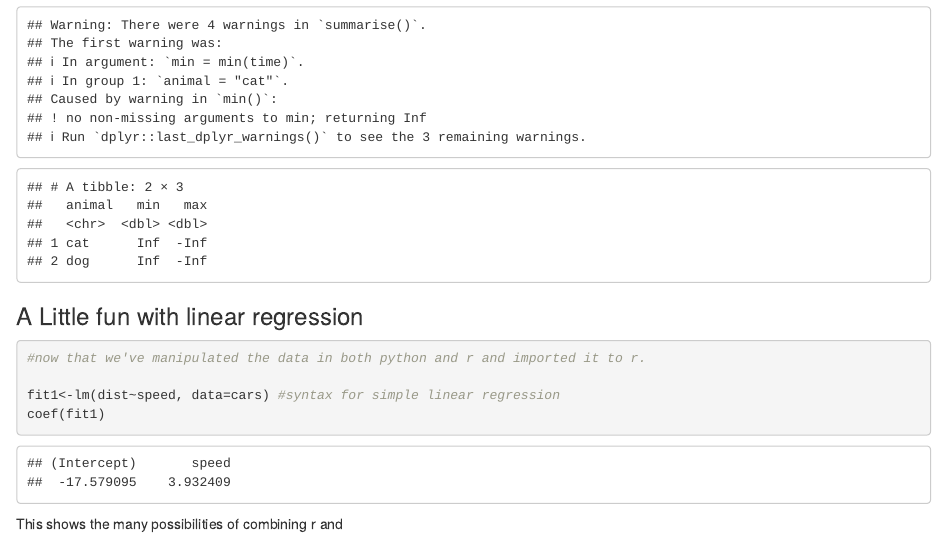
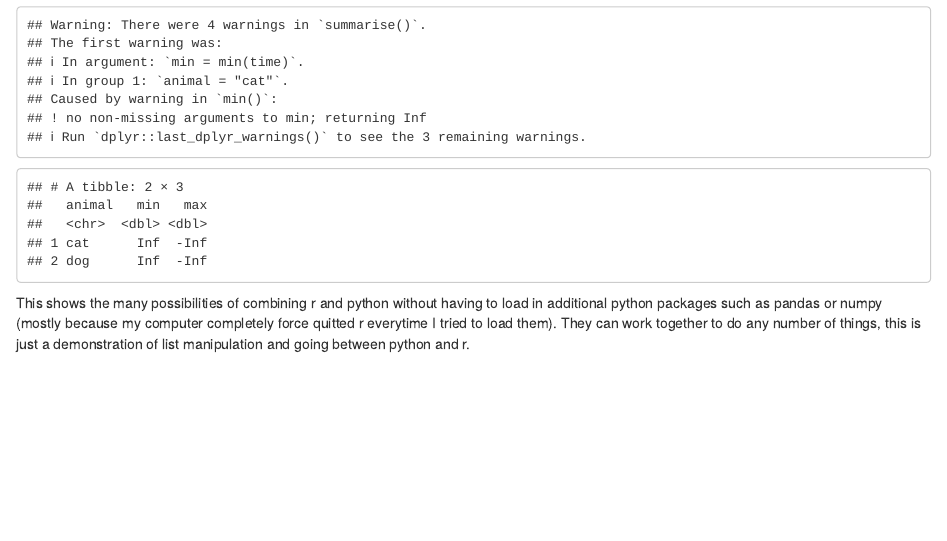
Before and after one commit to JessicaDickson/Project3, an R Markdown document (content/blog/2020-05-15-python-time.Rmd): the page in a window 1100 px wide, from 3470 px down. Rendered offline with R 4.5, knitr and Pandoc, with nearby package versions; some code elsewhere in the file could not run offline.

Commit message:
three time's the charm

````diff
--- a/content/blog/2020-05-15-python-time.Rmd
+++ b/content/blog/2020-05-15-python-time.Rmd
@@ -123,12 +123,5 @@ shelter %>% group_by(animal) %>% summarise(avg=mean(time))
 shelter %>% group_by(animal) %>% summarise(min=min(time), max=max(time))
 
 ```
-### A Little fun with linear regression
-```{r}
-#now that we've manipulated the data in both python and r and imported it to r.
 
-fit1<-lm(dist~speed, data=cars) #syntax for simple linear regression
-coef(fit1)
-```
-
-This shows the many possibilities of combining r and
+This shows the many possibilities of combining r and python without having to load in additional python packages such as pandas or numpy (mostly because my computer completely force quitted r everytime I tried to load them). They can work together to do any number of things, this is just a demonstration of list manipulation and going between python and r.
````
Also changed, not shown: content/blog/2020-05-15-python-time.html, 2 other files.
